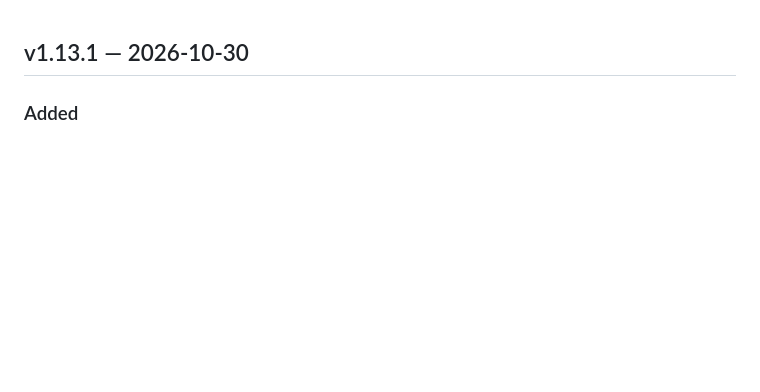
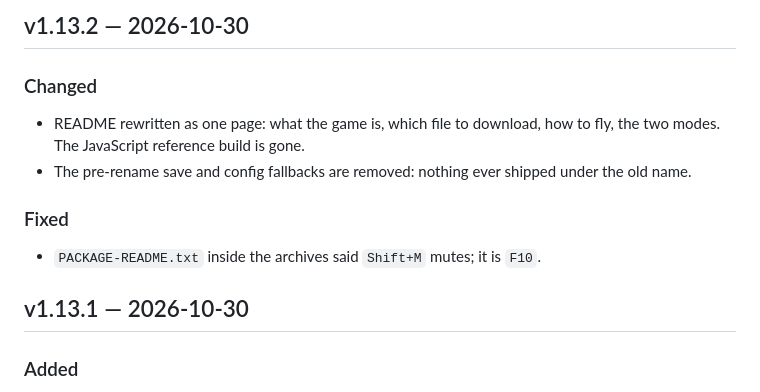
Before and after one commit to DruzhininPavel/helios-drift, a Markdown page: CHANGELOG.md, the part around the change. Rendered like a GitHub page; blank space fills up the shorter version.

Commit message:
Release v1.13.2

```diff
--- a/CHANGELOG.md
+++ b/CHANGELOG.md
@@ -1,3 +1,14 @@
+## v1.13.2 — 2026-10-30
+
+### Changed
+- README rewritten as one page: what the game is, which file to download, how
+  to fly, the two modes. The JavaScript reference build is gone.
+- The pre-rename save and config fallbacks are removed: nothing ever shipped
+  under the old name.
+
+### Fixed
+- `PACKAGE-README.txt` inside the archives said `Shift+M` mutes; it is `F10`.
+
 ## v1.13.1 — 2026-10-30
 
 ### Added
```
Also changed, not shown: README.md (+1 -1 lines).
